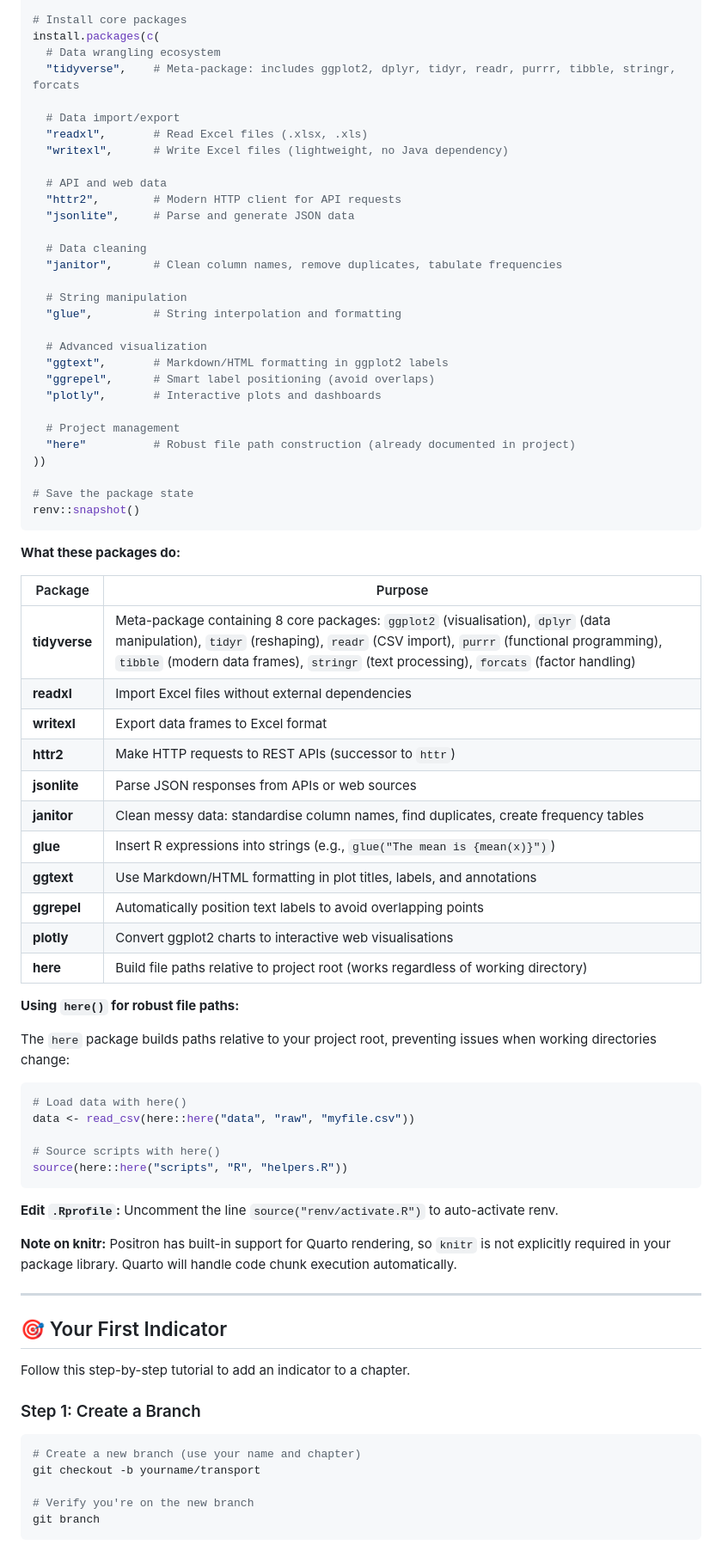
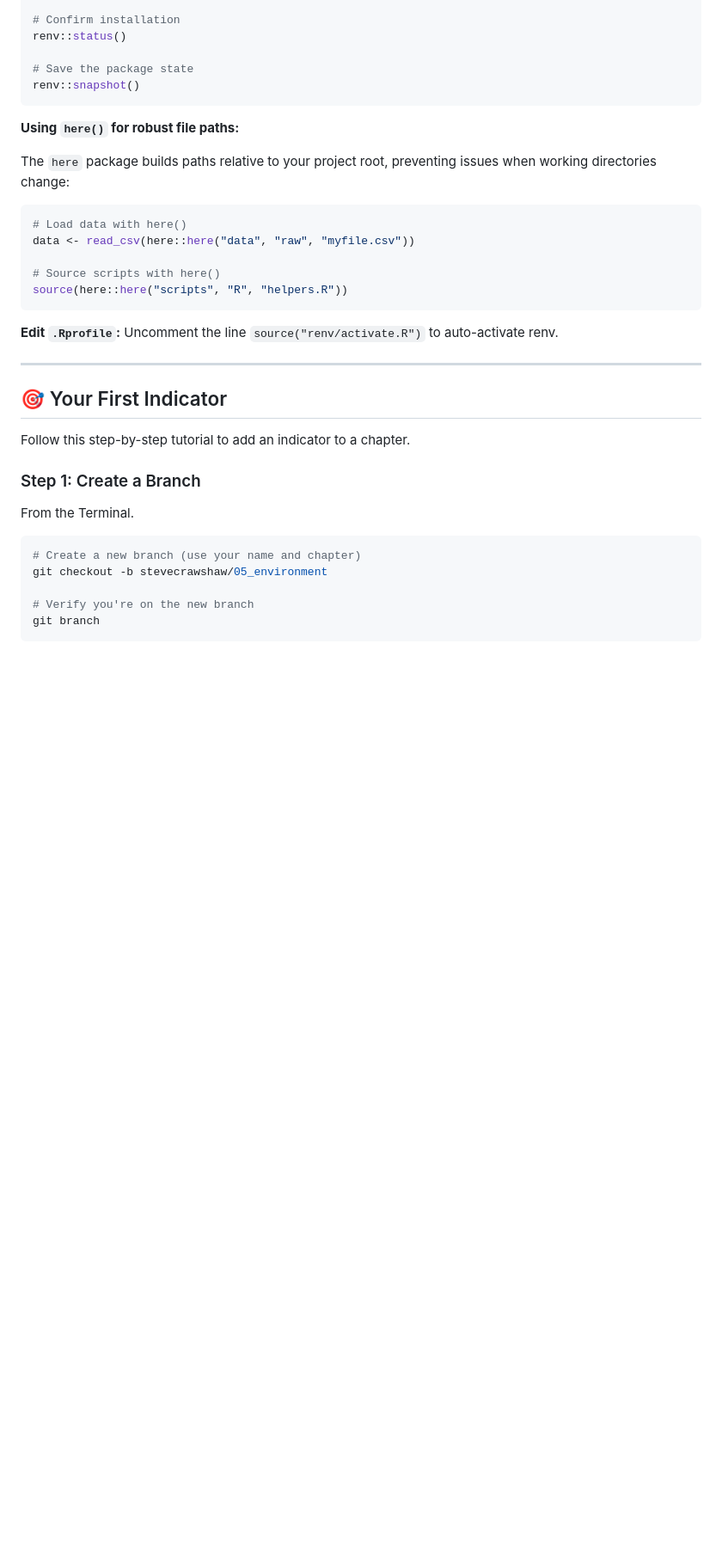
Before and after one commit to westofengland-ca/weca_regional_indicators, a Markdown page: GETTING_STARTED.md, the part around one of its changes. Shown at 86% size. GitHub-like rendering; blank space fills up the shorter version.

Commit message:
update getting started

````diff
--- a/GETTING_STARTED.md
+++ b/GETTING_STARTED.md
@@ -93,51 +88,10 @@ renv::init()
 
-# Install core packages
-install.packages(c(
-  # Data wrangling ecosystem
-  "tidyverse",    # Meta-package: includes ggplot2, dplyr, tidyr, readr, purrr, tibble, stringr, forcats
-
-  # Data import/export
-  "readxl",       # Read Excel files (.xlsx, .xls)
-  "writexl",      # Write Excel files (lightweight, no Java dependency)
-
-  # API and web data
-  "httr2",        # Modern HTTP client for API requests
-  "jsonlite",     # Parse and generate JSON data
-
-  # Data cleaning
-  "janitor",      # Clean column names, remove duplicates, tabulate frequencies
-
-  # String manipulation
-  "glue",         # String interpolation and formatting
-
-  # Advanced visualization
-  "ggtext",       # Markdown/HTML formatting in ggplot2 labels
-  "ggrepel",      # Smart label positioning (avoid overlaps)
-  "plotly",       # Interactive plots and dashboards
-
-  # Project management
-  "here"          # Robust file path construction (already documented in project)
-))
+# Confirm installation
+renv::status()
 
 # Save the package state
 renv::snapshot()
 ```
-
-**What these packages do:**
-
-| Package | Purpose |
-|---------|---------|
-| **tidyverse** | Meta-package containing 8 core packages: `ggplot2` (visualisation), `dplyr` (data manipulation), `tidyr` (reshaping), `readr` (CSV import), `purrr` (functional programming), `tibble` (modern data frames), `stringr` (text processing), `forcats` (factor handling) |
-| **readxl** | Import Excel files without external dependencies |
-| **writexl** | Export data frames to Excel format |
-| **httr2** | Make HTTP requests to REST APIs (successor to `httr`) |
-| **jsonlite** | Parse JSON responses from APIs or web sources |
-| **janitor** | Clean messy data: standardise column names, find duplicates, create frequency tables |
-| **glue** | Insert R expressions into strings (e.g., `glue("The mean is {mean(x)}")`) |
-| **ggtext** | Use Markdown/HTML formatting in plot titles, labels, and annotations |
-| **ggrepel** | Automatically position text labels to avoid overlapping points |
-| **plotly** | Convert ggplot2 charts to interactive web visualisations |
-| **here** | Build file paths relative to project root (works regardless of working directory) |
 
 **Using `here()` for robust file paths:**
 
@@ -153,8 +107,6 @@ source(here::here("scripts", "R", "helpers.R"))
 
 **Edit `.Rprofile`:** Uncomment the line `source("renv/activate.R")` to auto-activate renv.
 
-**Note on knitr:** Positron has built-in support for Quarto rendering, so `knitr` is not explicitly required in your package library. Quarto will handle code chunk execution automatically.
-
 ---
 
 ## 🎯 Your First Indicator
@@ -163,9 +115,11 @@ Follow this step-by-step tutorial to add an indicator to a chapter.
 
 ### Step 1: Create a Branch
 
+From the Terminal.
+
 ```bash
 # Create a new branch (use your name and chapter)
-git checkout -b yourname/transport
+git checkout -b stevecrawshaw/05_environment
 
 # Verify you're on the new branch
 git branch
````
Also changed, not shown: other parts of GETTING_STARTED.md (+15 -17 lines).
